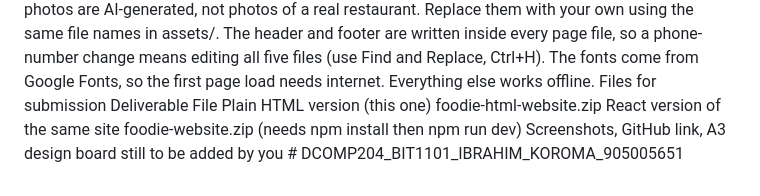
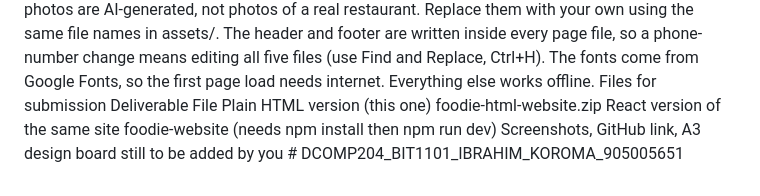
Before and after one commit to ikoroma131-droid/DCOMP204_BIT1101_IBRAHIM_KOROMA_905005651, a Markdown page: README.md, the part around the change. Rendered like a GitHub page.

```diff
--- a/README.md
+++ b/README.md
@@ -91,6 +91,6 @@ The fonts come from Google Fonts, so the first page load needs internet. Everyth
 Files for submission
 Deliverable	File
 Plain HTML version (this one)	foodie-html-website.zip
-React version of the same site	foodie-website.zip (needs npm install then npm run dev)
+React version of the same site	foodie-website (needs npm install then npm run dev)
 Screenshots, GitHub link, A3 design board	still to be added by you
 ﻿# DCOMP204_BIT1101_IBRAHIM_KOROMA_905005651
```
